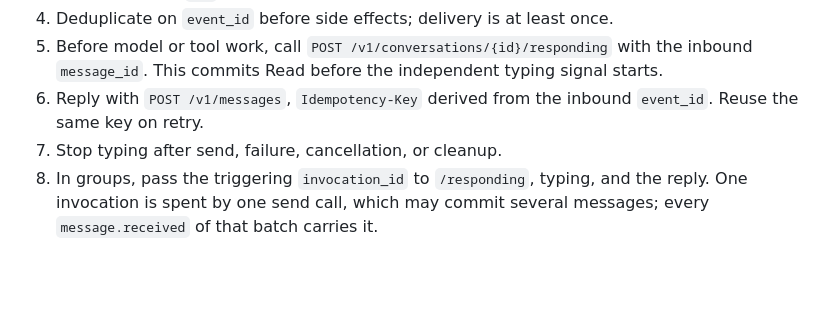
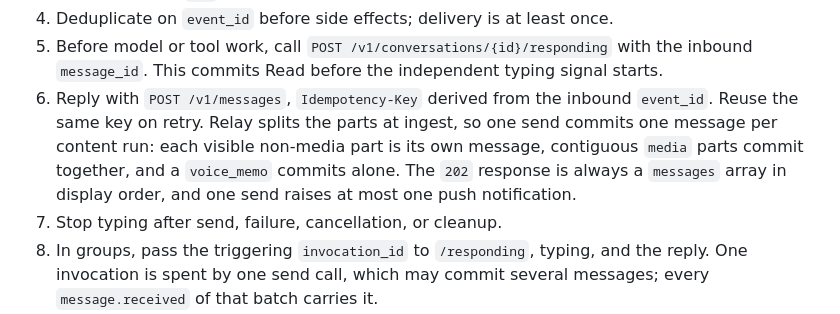
Before and after one commit to RelayMessenger/Relay-Docs, a Markdown page: skill.md, the part around the change. Drawn GitHub-style; blank space fills up the shorter version.

Commit message:
The skill says a send commits one message per content run
Step 6 told an agent how to reply and never that its send splits, so a
developer following the skill would write against a single-message response
that no longer exists.

```diff
--- a/skill.md
+++ b/skill.md
@@ -34,7 +34,11 @@ endpoints, fields, or limits.
    `POST /v1/conversations/{id}/responding` with the inbound `message_id`.
    This commits Read before the independent typing signal starts.
 6. Reply with `POST /v1/messages`, `Idempotency-Key` derived from the inbound
-   `event_id`. Reuse the same key on retry.
+   `event_id`. Reuse the same key on retry. Relay splits the parts at ingest, so
+   one send commits one message per content run: each visible non-media part is
+   its own message, contiguous `media` parts commit together, and a `voice_memo`
+   commits alone. The `202` response is always a `messages` array in display
+   order, and one send raises at most one push notification.
 7. Stop typing after send, failure, cancellation, or cleanup.
 8. In groups, pass the triggering `invocation_id` to `/responding`, typing,
    and the reply. One invocation is spent by one send call, which may commit
```
Also changed, not shown: 1 other file.
